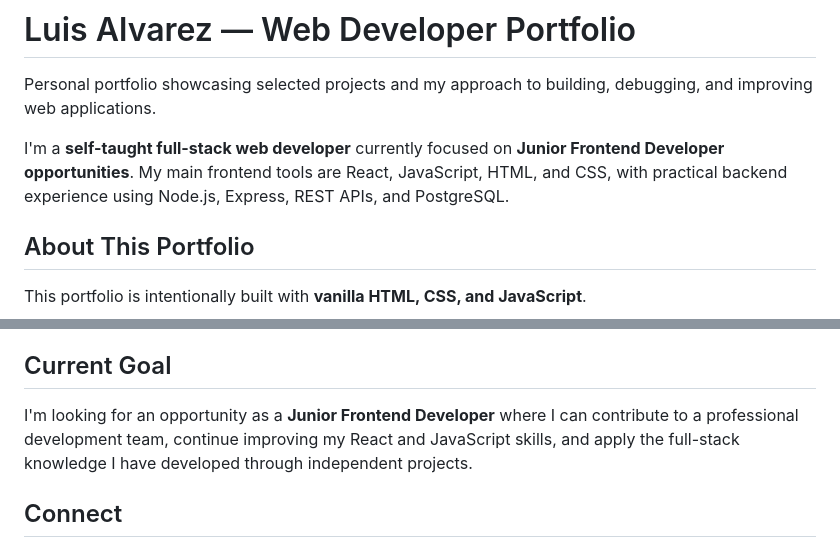
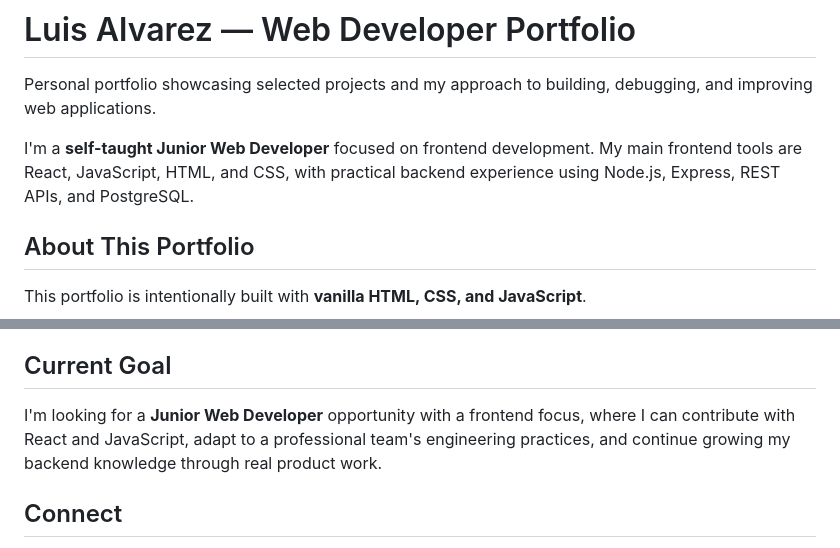
Before and after one commit to lu-alvz-dev/web-portfolio, a Markdown page: README.md, 2 parts joined by grey strips. Drawn GitHub-style.

Commit message:
docs: align portfolio README with frontend positioning

```diff
--- a/README.md
+++ b/README.md
@@ -2,7 +2,7 @@
 
 Personal portfolio showcasing selected projects and my approach to building, debugging, and improving web applications.
 
-I'm a **self-taught full-stack web developer** currently focused on **Junior Frontend Developer opportunities**. My main frontend tools are React, JavaScript, HTML, and CSS, with practical backend experience using Node.js, Express, REST APIs, and PostgreSQL.
+I'm a **self-taught Junior Web Developer** focused on frontend development. My main frontend tools are React, JavaScript, HTML, and CSS, with practical backend experience using Node.js, Express, REST APIs, and PostgreSQL.
 
 ## About This Portfolio
 
@@ -207,7 +207,7 @@ Across these projects, I am developing my ability to:
 
 ## Current Goal
 
-I'm looking for an opportunity as a **Junior Frontend Developer** where I can contribute to a professional development team, continue improving my React and JavaScript skills, and apply the full-stack knowledge I have developed through independent projects.
+I'm looking for a **Junior Web Developer** opportunity with a frontend focus, where I can contribute with React and JavaScript, adapt to a professional team's engineering practices, and continue growing my backend knowledge through real product work.
 
 ## Connect
 
```
